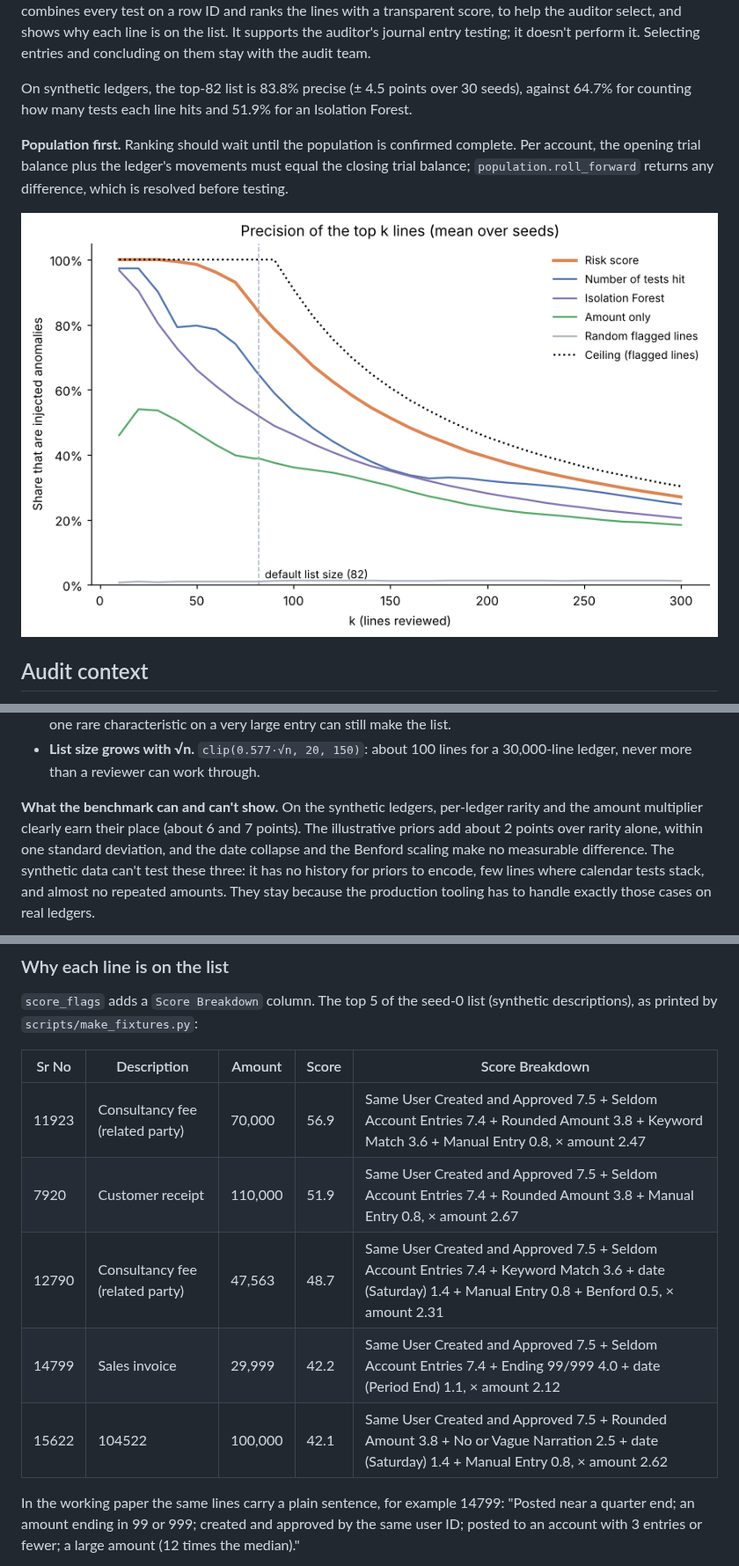
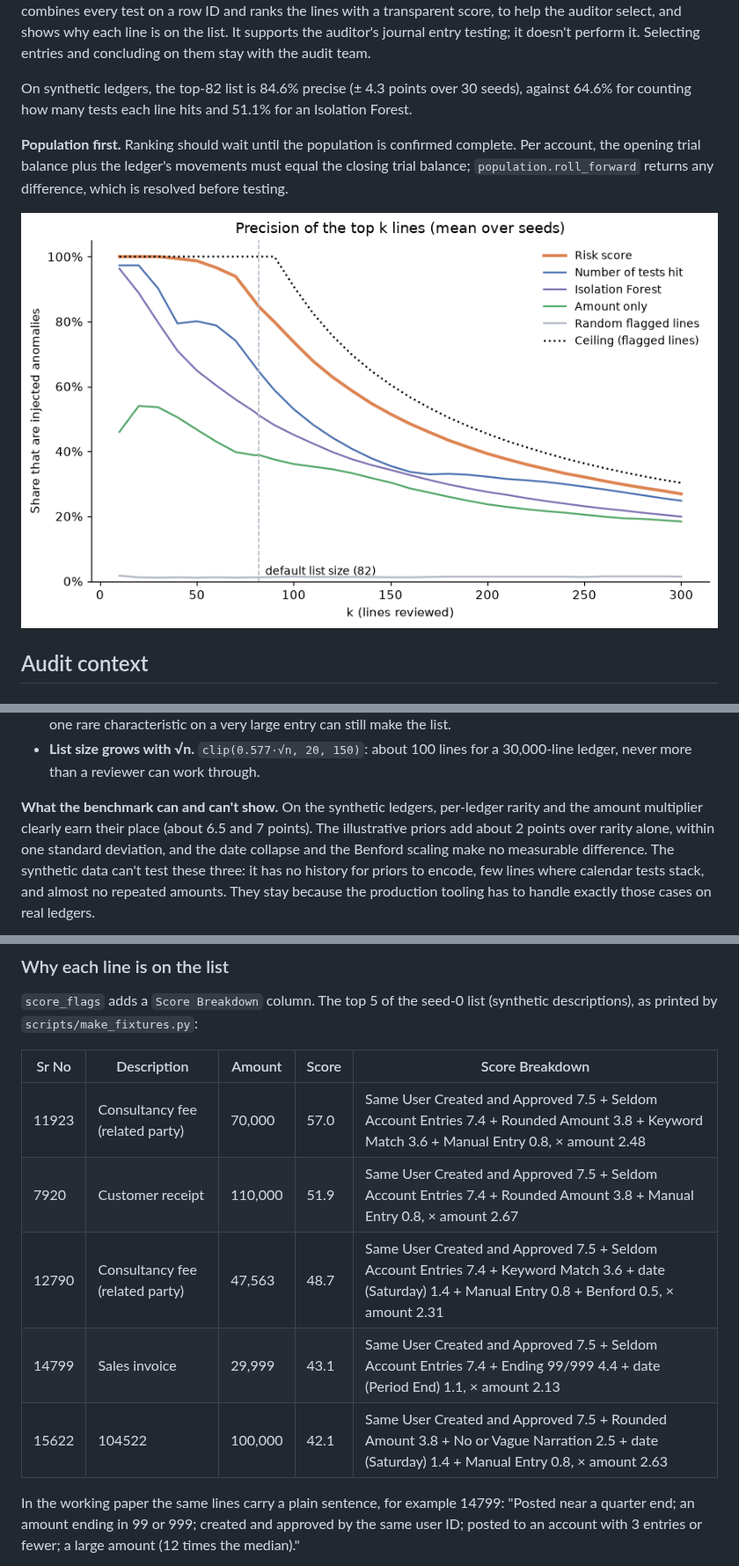
Before and after one commit to luke-menezes/gl-risk-scoring, a Markdown page: README.md, 3 parts joined by grey strips. Shown at 88% size. GitHub-like rendering; pictures changed too: docs/precision_at_k.png.

```diff
--- a/README.md
+++ b/README.md
@@ -17,8 +17,8 @@ ID and ranks the lines with a transparent score, to help the auditor select, and
 is on the list. It supports the auditor's journal entry testing; it doesn't perform it. Selecting
 entries and concluding on them stay with the audit team.
 
-On synthetic ledgers, the top-82 list is 83.8% precise (± 4.5 points over 30 seeds),
-against 64.7% for counting how many tests each line hits and 51.9% for an Isolation Forest.
+On synthetic ledgers, the top-82 list is 84.6% precise (± 4.3 points over 30 seeds),
+against 64.6% for counting how many tests each line hits and 51.1% for an Isolation Forest.
 
 **Population first.** Ranking should wait until the population is confirmed complete. Per account,
 the opening trial balance plus the ledger's movements must equal the closing trial balance;
@@ -115,7 +115,7 @@ flowchart LR
   ledger, never more than a reviewer can work through.
 
 **What the benchmark can and can't show.** On the synthetic ledgers, per-ledger rarity and the amount
-multiplier clearly earn their place (about 6 and 7 points). The illustrative priors add about 2
+multiplier clearly earn their place (about 6.5 and 7 points). The illustrative priors add about 2
 points over rarity alone, within one standard deviation, and the date collapse and the Benford
 scaling make no measurable difference. The synthetic data can't test these three: it has no history
 for priors to encode, few lines where calendar tests stack, and almost no repeated amounts. They
@@ -205,11 +207,11 @@ descriptions), as printed by `scripts/make_fixtures.py`:
 
 | Sr No | Description | Amount | Score | Score Breakdown |
 |---|---|---|---|---|
-| 11923 | Consultancy fee (related party) | 70,000 | 56.9 | Same User Created and Approved 7.5 + Seldom Account Entries 7.4 + Rounded Amount 3.8 + Keyword Match 3.6 + Manual Entry 0.8, × amount 2.47 |
+| 11923 | Consultancy fee (related party) | 70,000 | 57.0 | Same User Created and Approved 7.5 + Seldom Account Entries 7.4 + Rounded Amount 3.8 + Keyword Match 3.6 + Manual Entry 0.8, × amount 2.48 |
 | 7920 | Customer receipt | 110,000 | 51.9 | Same User Created and Approved 7.5 + Seldom Account Entries 7.4 + Rounded Amount 3.8 + Manual Entry 0.8, × amount 2.67 |
 | 12790 | Consultancy fee (related party) | 47,563 | 48.7 | Same User Created and Approved 7.5 + Seldom Account Entries 7.4 + Keyword Match 3.6 + date (Saturday) 1.4 + Manual Entry 0.8 + Benford 0.5, × amount 2.31 |
-| 14799 | Sales invoice | 29,999 | 42.2 | Same User Created and Approved 7.5 + Seldom Account Entries 7.4 + Ending 99/999 4.0 + date (Period End) 1.1, × amount 2.12 |
-| 15622 | 104522 | 100,000 | 42.1 | Same User Created and Approved 7.5 + Rounded Amount 3.8 + No or Vague Narration 2.5 + date (Saturday) 1.4 + Manual Entry 0.8, × amount 2.62 |
+| 14799 | Sales invoice | 29,999 | 43.1 | Same User Created and Approved 7.5 + Seldom Account Entries 7.4 + Ending 99/999 4.4 + date (Period End) 1.1, × amount 2.13 |
+| 15622 | 104522 | 100,000 | 42.1 | Same User Created and Approved 7.5 + Rounded Amount 3.8 + No or Vague Narration 2.5 + date (Saturday) 1.4 + Manual Entry 0.8, × amount 2.63 |
 
 In the working paper the same lines carry a plain sentence, for example 14799: "Posted near a
 quarter end; an amount ending in 99 or 999; created and approved by the same user ID; posted to an
```
Also changed, not shown: other parts of README.md (+26 -24 lines), CHANGELOG.md (+27 -0 lines), docs/benchmark_results.md (+29 -27 lines), 4 other files.
